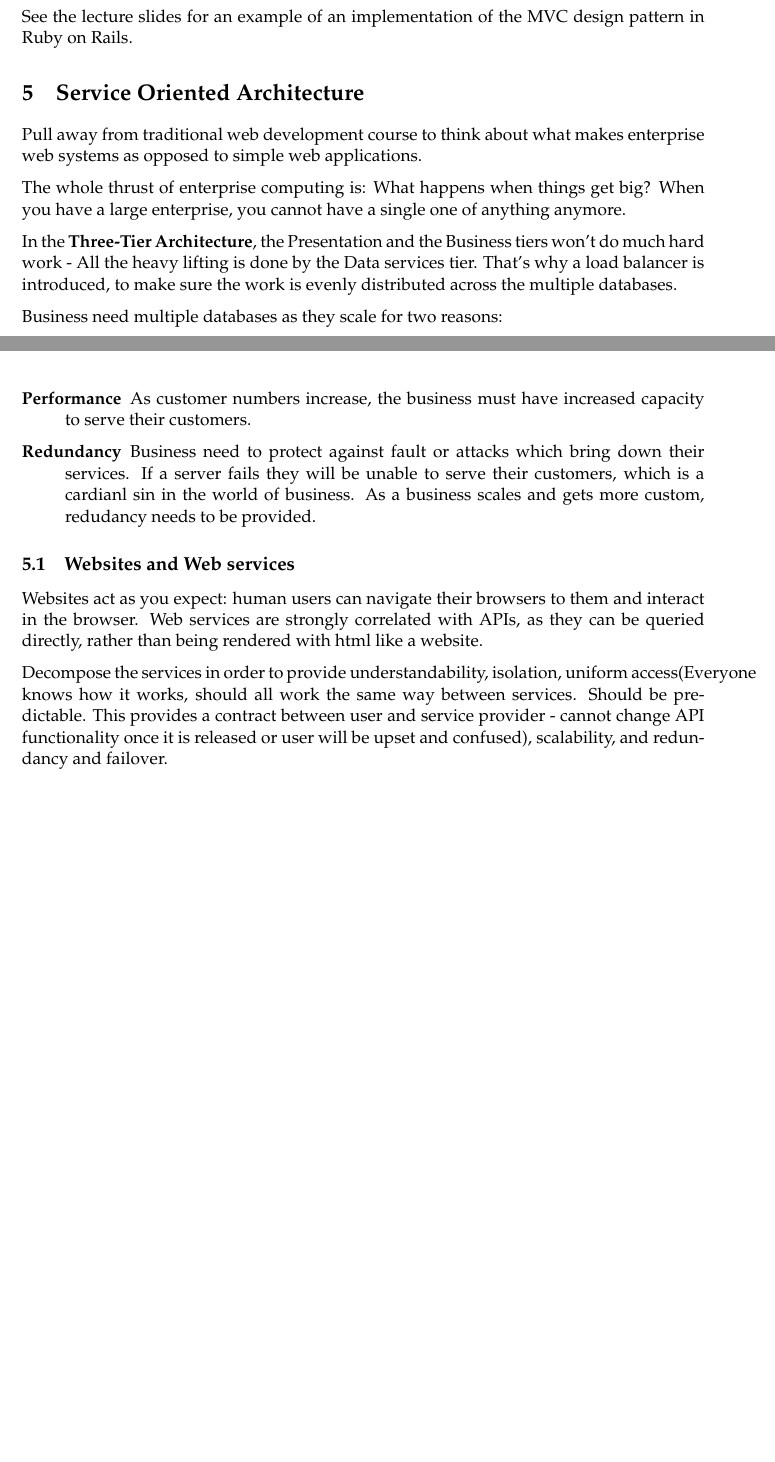
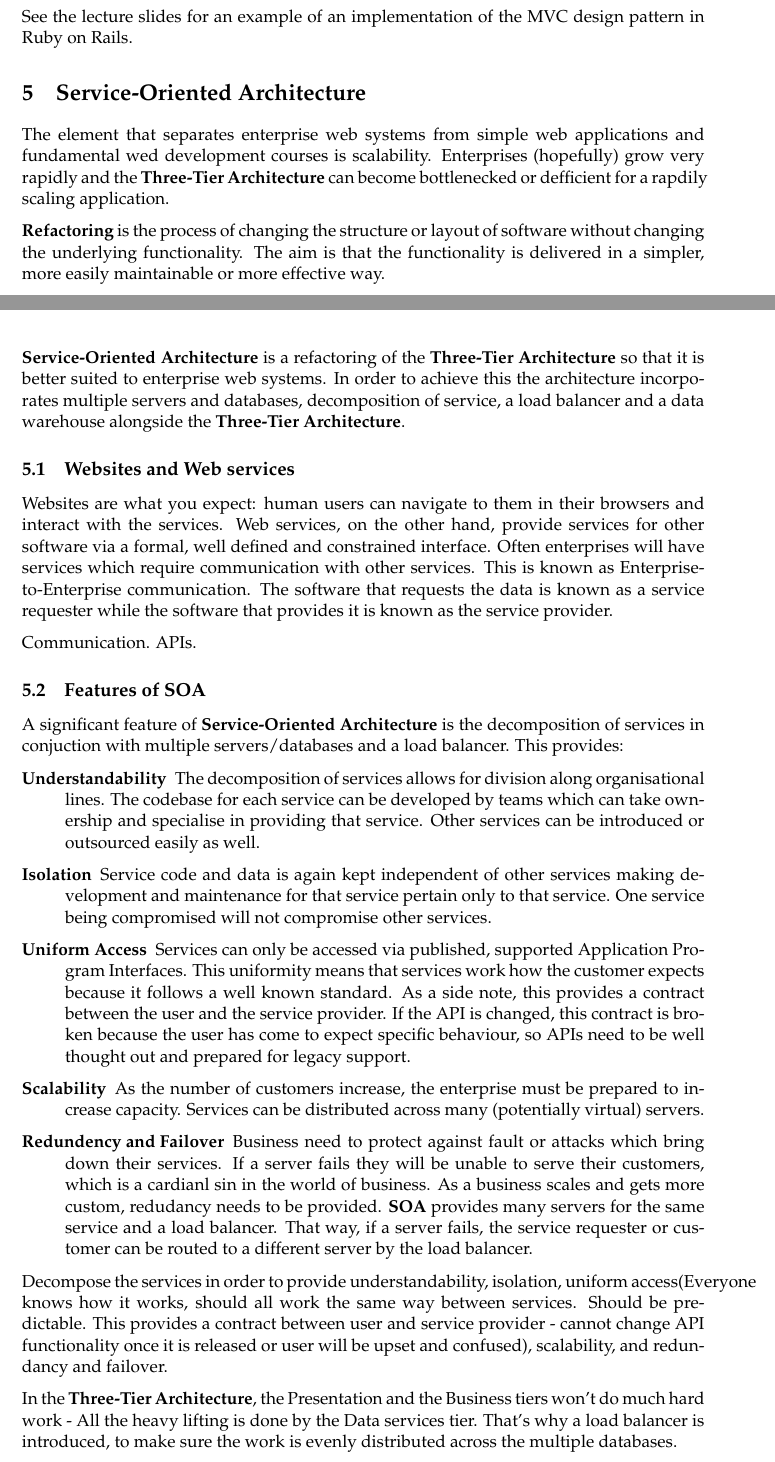
Before and after one commit to Ogaday/Enterprise_Lecture_Notes, a LaTeX document (Enterprise Lecture Notes.tex): two parts of pages 6 and 7 of 16 before the commit and two parts of pages 6 and 7 of 17 after it, joined at a grey line, cut so that both start at the same text, the shorter picture padded with empty space. Compiled offline with pdfLaTeX.

Commit message:
Work on SOA

```diff
--- a/Enterprise Lecture Notes.tex
+++ b/Enterprise Lecture Notes.tex
@@ -219,29 +219,47 @@ This pattern is also reproduced in other languages and frameworks, such as PHP,
 See the lecture slides for an example of an implementation of the MVC design pattern in Ruby on Rails.
 
 
-\section{Service Oriented Architecture}
+\section{Service-Oriented Architecture}
 \label{sec:SOA}
 
-Pull away from traditional web development course to think about what makes enterprise web systems as opposed to simple web applications.
+The element that separates enterprise web systems from simple web applications and fundamental wed development courses is scalability. Enterprises (hopefully) grow very rapidly and the \textbf{Three-Tier Architecture} can become bottlenecked or defficient for a rapdily scaling application.
 
-The whole thrust of enterprise computing is: What happens when things get big? When you have a large enterprise, you cannot have a single one of anything anymore.
+\textbf{Refactoring} is the process of changing the structure or layout of software without changing the underlying functionality. The aim is that the functionality is delivered in a simpler, more easily maintainable or more effective way.
+
+\textbf{Service-Oriented Architecture} is a refactoring of the \textbf{Three-Tier Architecture} so that it is better suited to enterprise web systems. In order to achieve this the architecture incorporates multiple servers and databases, decomposition of service, a load balancer and a data warehouse alongside the \textbf{Three-Tier Architecture}.
+
+\subsection{Websites and Web services}
+%http://en.wikipedia.org/wiki/Web_service
+%http://en.wikipedia.org/wiki/Web_API
+
+Websites are what you expect: human users can navigate to them in their browsers and interact with the services. Web services, on the other hand, provide services for other software via a formal, well defined and constrained interface. Often enterprises will have services which require communication with other services. This is known as Enterprise-to-Enterprise communication. The software that requests the data is known as a service requester while the software that provides it is known as the service provider.
+
+Communication. APIs.
+
+\subsection{Features of SOA}
+
+A significant feature of \textbf{Service-Oriented Architecture} is the decomposition of services in conjuction with multiple servers/databases and a load balancer. This provides:
+\begin{description}
+  \item[Understandability]
+  The decomposition of services allows for division along organisational lines. The codebase for each service can be developed by teams which can take ownership and specialise in providing that service. Other services can be introduced or outsourced easily as well.
+  \item[Isolation]
+  Service code and data is again kept independent of other services making development and maintenance for that service pertain only to that service. One service being compromised will not compromise other services.
+  \item[Uniform Access]
+  Services can only be accessed via published, supported Application Program Interfaces. This uniformity means that services work how the customer expects because it follows a well known standard. As a side note, this provides a contract between the user and the service provider. If the API is changed, this contract is broken because the user has come to expect specific behaviour, so APIs need to be well thought out and prepared for legacy support.
+  \item[Scalability]
+  As the number of customers increase, the enterprise must be prepared to increase capacity. Services can be distributed across many (potentially virtual) servers.
+  \item[Redundency and Failover]
+  Business need to protect against fault or attacks which bring down their services. If a server fails they will be unable to serve their customers, which is a cardianl sin in the world of business. As a business scales and gets more custom, redudancy needs to be provided. \textbf{SOA} provides many servers for the same service and a load balancer. That way, if a server fails, the service requester or customer can be routed to a different server by the load balancer.
+\end{description}
+Decompose the services in order to provide understandability, isolation, uniform access(Everyone knows how it works, should all work the same way between services. Should be predictable. This provides a contract between user and service provider - cannot change API functionality once it is released or user will be upset and confused), scalability, and redundancy and failover.
+
 
 In the \textbf{Three-Tier Architecture}, the Presentation and the Business tiers won’t do much hard work - All the heavy lifting is done by the Data services tier. That’s why a load balancer is introduced, to make sure the work is evenly distributed across the multiple databases.
 
-Business need multiple databases as they scale for two reasons:
-\begin{description}
-\item[Performance] As customer numbers increase, the business must have increased capacity to serve their customers.
-\item[Redundancy] Business need to protect against fault or attacks which bring down their services. If a server fails they will be unable to serve their customers, which is a cardianl sin in the world of business. As a business scales and gets more custom, redudancy needs to be provided.
-\end{description}
+APIs are now requently RESTful, because it allows for Service Oriented Architecture to be applied much more easily. This will be covered in \ref{sec:REST}.
 
-\subsection{Websites and Web services}
-
-Websites act as you expect: human users can navigate their browsers to them and interact in the browser. Web services are strongly correlated with APIs, as they can be queried directly, rather than being rendered with html like a website.
-
-Decompose the services in order to provide understandability, isolation, uniform access(Everyone knows how it works, should all work the same way between services. Should be predictable. This provides a contract between user and service provider - cannot change API functionality once it is released or user will be upset and confused), scalability, and redundancy and failover.
-
+\subsection{Example: Google}
 Examples: Both models use the Service Oriented architecture with services decomposed. The advantages are written above, plus with the modularity of the structure of the business, it would be easy to expand to offer a new service as the business develops, such as offering a new insurance field, or a new service, plus if one service fails, the others will be unaffected. Another good example is Google; Google offers many diverse and well developed services (Ads, search, maps, mail, drive, google+, calendar, scholar, videos, the play store and many more) which are well separated and modulated. This is not always possible though, sometimes services are impossible to extract and insulate from the other services. A good example is the login service offered by a lot of enterprises. If that fails, a lot of the other services may be rendered unavailable.
-
 
 \section{Ruby on Rails}
 
```
Also changed, not shown: Enterprise Lecture Notes.pdf, Enterprise Lecture Notes.tex (2 more changed lines).
